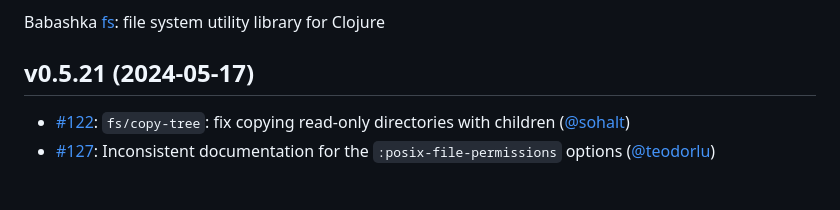
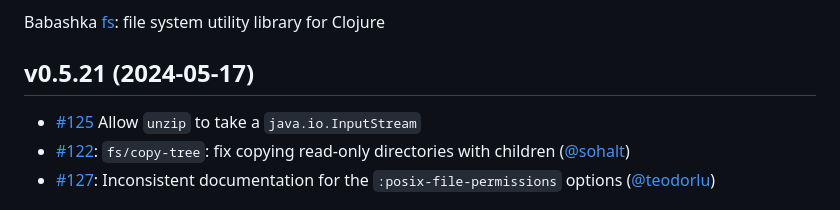
Before and after one commit to babashka/fs, a Markdown page: CHANGELOG.md, the part around the change. Drawn GitHub-style.

Commit message:
changelog

```diff
--- a/CHANGELOG.md
+++ b/CHANGELOG.md
@@ -6,6 +6,7 @@ Babashka [fs](https://github.com/babashka/fs): file system utility library for C
 
 ## v0.5.21 (2024-05-17)
 
+- [#125](https://github.com/babashka/fs/issues/125) Allow `unzip` to take a `java.io.InputStream`
 - [#122](https://github.com/babashka/fs/issues/122): `fs/copy-tree`: fix copying read-only directories with children ([@sohalt](https://github.com/sohalt))
 - [#127](https://github.com/babashka/fs/issues/127): Inconsistent documentation for the `:posix-file-permissions` options ([@teodorlu](https://github.com/teodorlu))
 
```
